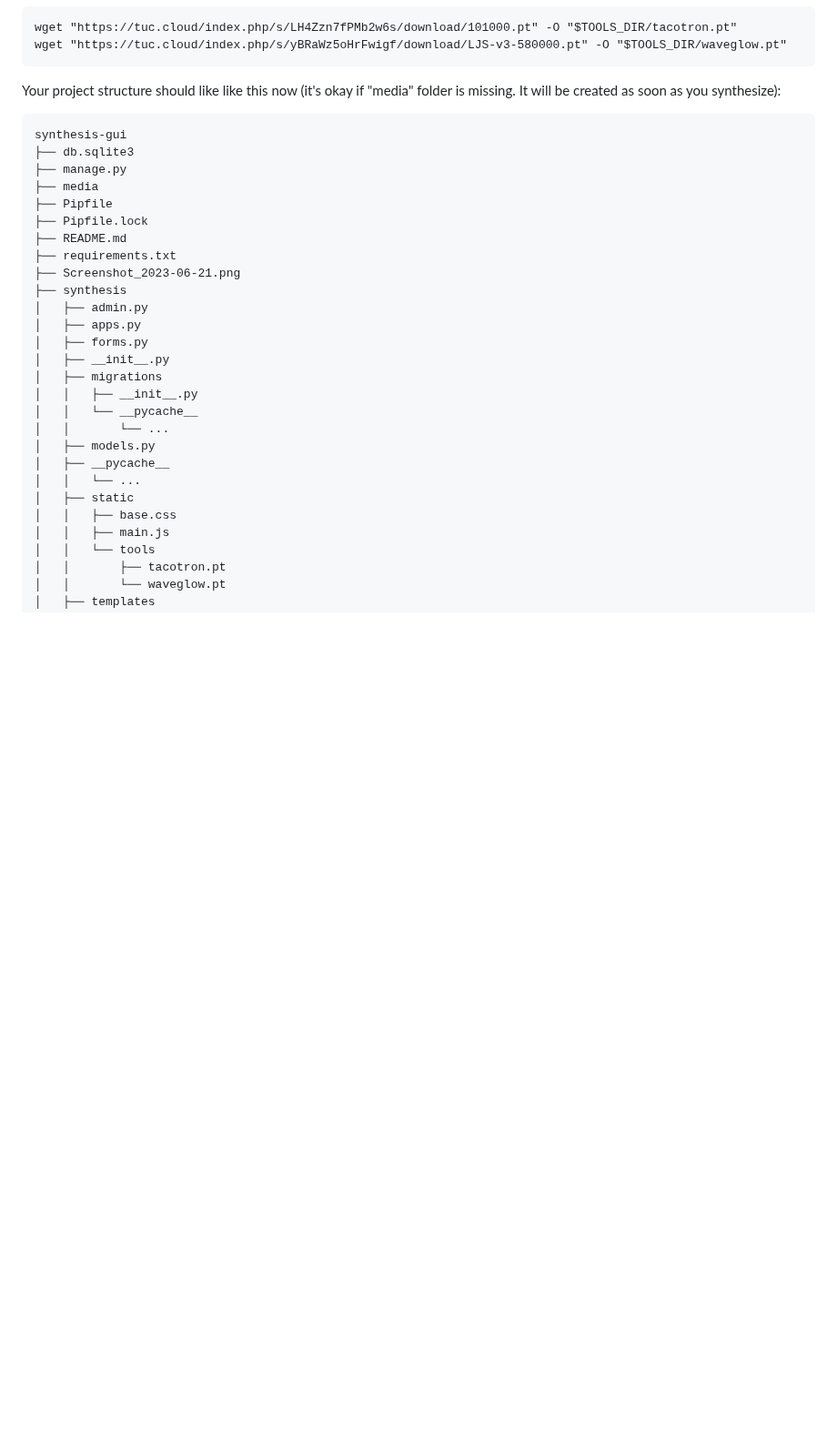
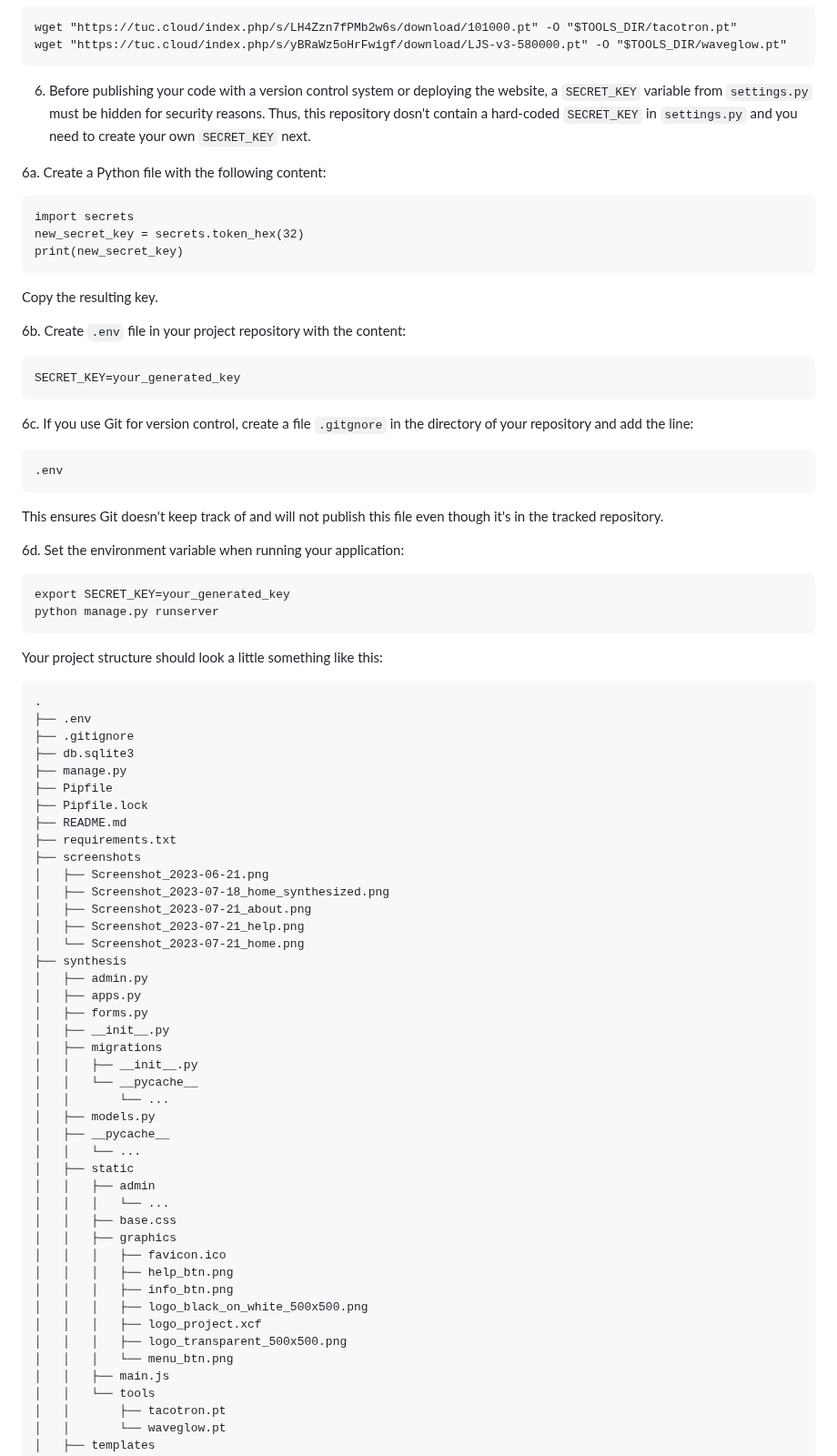
Before and after one commit to ntlprzybysz/synthesis-gui, a Markdown page: README.md, the part around one of its changes. Shown at 91% size. Drawn GitHub-style; blank space fills up the shorter version.

````diff
--- a/README.md
+++ b/README.md
@@ -69,17 +69,53 @@ Download the models:
 wget "https://tuc.cloud/index.php/s/LH4Zzn7fPMb2w6s/download/101000.pt" -O "$TOOLS_DIR/tacotron.pt"
 wget "https://tuc.cloud/index.php/s/yBRaWz5oHrFwigf/download/LJS-v3-580000.pt" -O "$TOOLS_DIR/waveglow.pt"
 ```
-Your project structure should like like this now (it's okay if "media" folder is missing. It will be created as soon as you synthesize):
+
+6. Before publishing your code with a version control system or deploying the website, a `SECRET_KEY` variable from `settings.py` must be hidden for security reasons. Thus, this repository dosn't contain a hard-coded `SECRET_KEY` in `settings.py` and you need to create your own `SECRET_KEY` next.
+
+6a. Create a Python file with the following content:
 ```
-synthesis-gui
+import secrets
+new_secret_key = secrets.token_hex(32)
+print(new_secret_key)
+```
+
+Copy the resulting key.
+
+6b. Create `.env` file in your project repository with the content:
+```
+SECRET_KEY=your_generated_key
+```
+
+6c. If you use Git for version control, create a file `.gitgnore` in the directory of your repository and add the line:
+```
+.env
+```
+This ensures Git doesn't keep track of and will not publish this file even though it's in the tracked repository.
+
+6d. Set the environment variable when running your application:
+
+```
+export SECRET_KEY=your_generated_key
+python manage.py runserver
+```
+
+Your project structure should look a little something like this:
+```
+.
+├── .env
+├── .gitignore
 ├── db.sqlite3
 ├── manage.py
-├── media
 ├── Pipfile
 ├── Pipfile.lock
 ├── README.md
 ├── requirements.txt
-├── Screenshot_2023-06-21.png
+├── screenshots
+│   ├── Screenshot_2023-06-21.png
+│   ├── Screenshot_2023-07-18_home_synthesized.png
+│   ├── Screenshot_2023-07-21_about.png
+│   ├── Screenshot_2023-07-21_help.png
+│   └── Screenshot_2023-07-21_home.png
 ├── synthesis
 │   ├── admin.py
 │   ├── apps.py
@@ -93,7 +129,17 @@ synthesis-gui
 │   ├── __pycache__
 │   │   └── ...
 │   ├── static
+│   │   ├── admin
+│   │   │   └── ...
 │   │   ├── base.css
+│   │   ├── graphics
+│   │   │   ├── favicon.ico
+│   │   │   ├── help_btn.png
+│   │   │   ├── info_btn.png
+│   │   │   ├── logo_black_on_white_500x500.png
+│   │   │   ├── logo_project.xcf
+│   │   │   ├── logo_transparent_500x500.png
+│   │   │   └── menu_btn.png
 │   │   ├── main.js
 │   │   └── tools
 │   │       ├── tacotron.pt
````
Also changed, not shown: other parts of README.md (+4 -30 lines).
